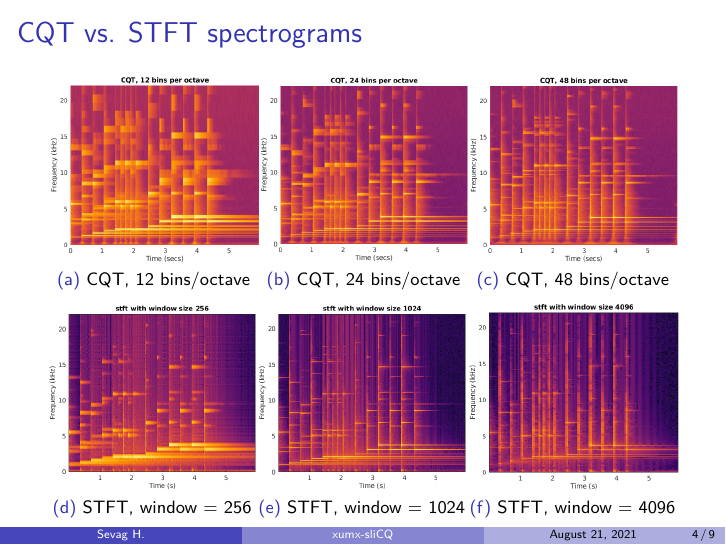
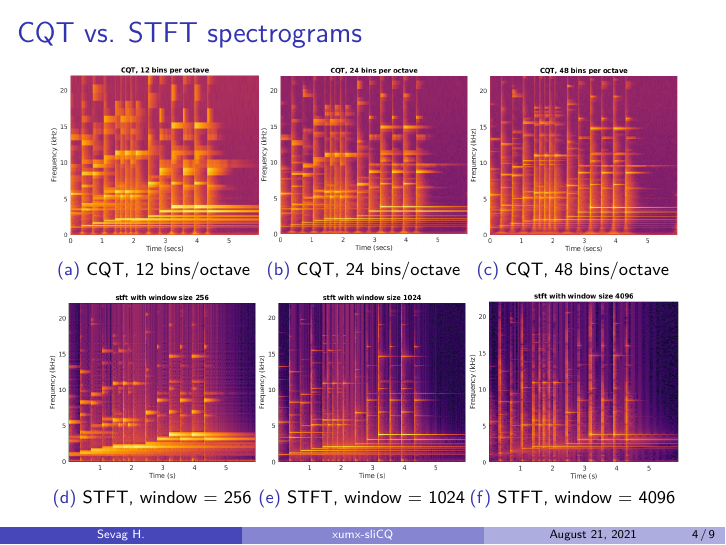
Before and after one commit to sevagh/xumx_slicq_extra, LaTeX slides (latex/mdx_townhall_aug21.tex): page 4 of 9. Compiled offline with XeLaTeX.

Commit message:
Last-minute tweaks

```diff
--- a/latex/mdx_townhall_aug21.tex
+++ b/latex/mdx_townhall_aug21.tex
@@ -113,6 +113,7 @@
 	\frametitle{CQT vs. STFT spectrograms}
 	\begin{figure}[ht]
 		\centering
+		\vspace{-1em}
 		\subfloat[CQT, 12 bins/octave]{\includegraphics[height=3.3cm]{./images-gspi/glock_cqt12.png}}
 		\subfloat[CQT, 24 bins/octave]{\includegraphics[height=3.3cm]{./images-gspi/glock_cqt24.png}}
 		\subfloat[CQT, 48 bins/octave]{\includegraphics[height=3.3cm]{./images-gspi/glock_cqt48.png}}\\
```
Also changed, not shown: latex/mdx_townhall_aug21.tex (1 more changed lines), 1 other file.
